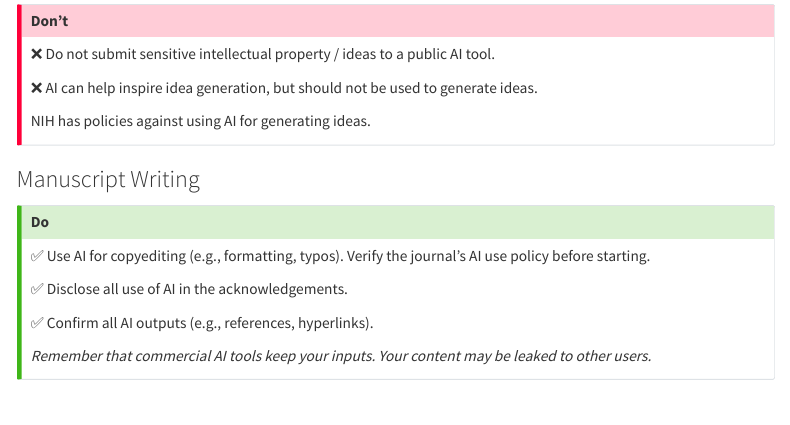
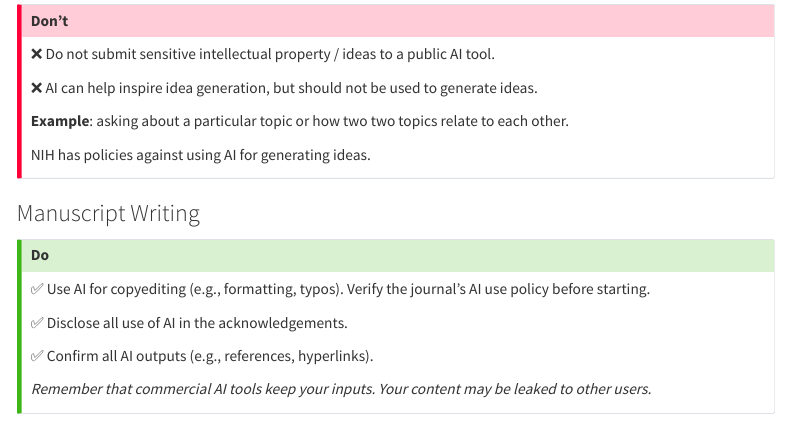
Before and after one commit to datascicollab/ai-policy, a Quarto document (ai-policy.qmd): the page in a window 1100 px wide, from 5800 px down. Rendered offline with R 4.5, knitr and Pandoc in place of Quarto, with nearby package versions; menus at the side of the page are left out.

Commit message:
Add back sentence

```diff
--- a/ai-policy.qmd
+++ b/ai-policy.qmd
@@ -253,6 +253,7 @@ _Remember that commercial AI tools keep your inputs. Your content may be leaked
 
 ❌ AI can help inspire idea generation, but should not be used to generate ideas.
 
+**Example**: asking about a particular topic or how two two topics relate to each other.
 
 NIH has policies against using AI for generating ideas.
 :::
```
